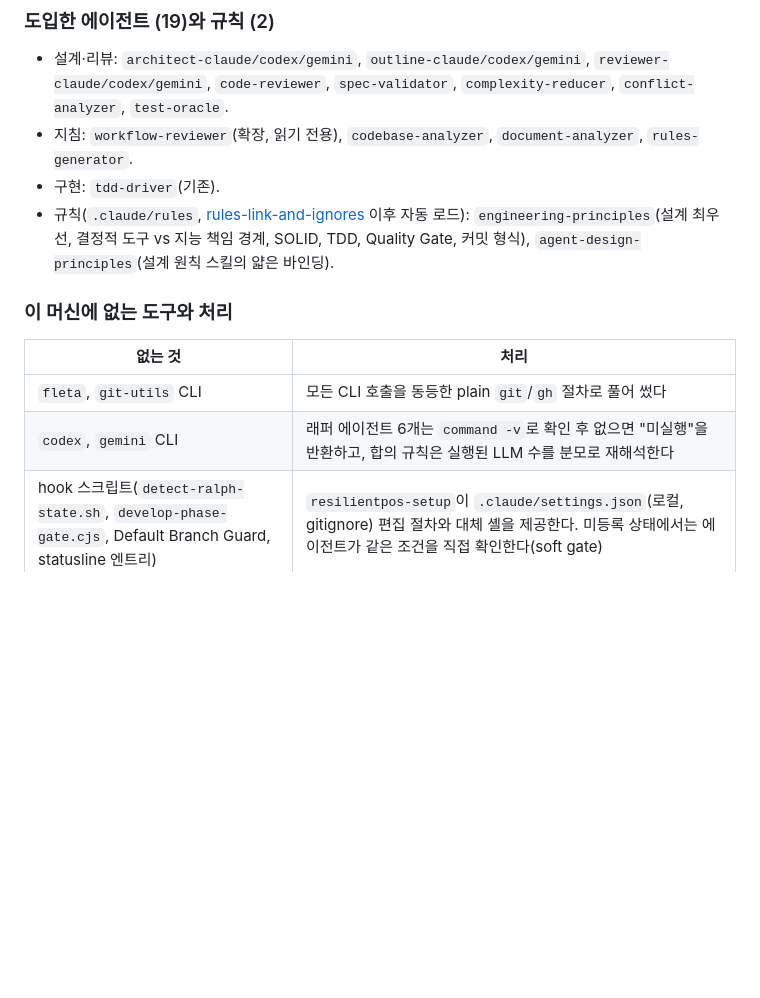
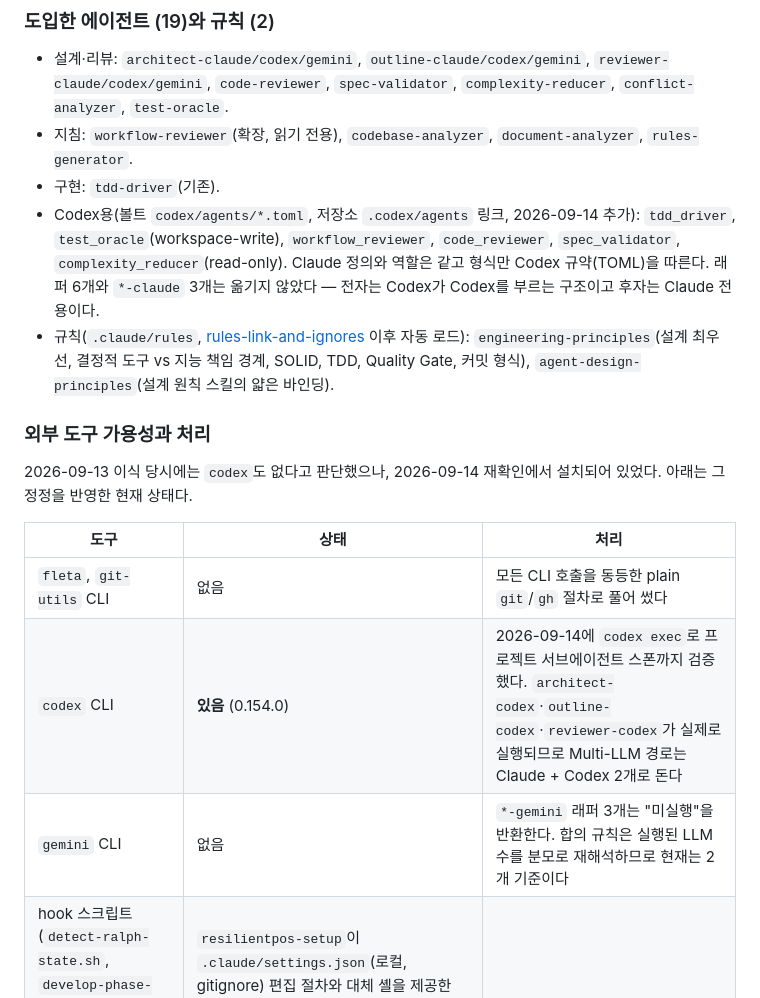
Before and after one commit to char-labs/ResilientPOS, a Markdown page: docs/wiki/borrowed-workflows.md, the part around the change. GitHub-like rendering; blank space fills up the shorter version.

```diff
--- a/docs/wiki/borrowed-workflows.md
+++ b/docs/wiki/borrowed-workflows.md
@@ -44,15 +44,19 @@ Claude에서 `/이름`, Codex에서 `$이름`으로 호출한다. 자연어 요
   `spec-validator`, `complexity-reducer`, `conflict-analyzer`, `test-oracle`.
 - 지침: `workflow-reviewer`(확장, 읽기 전용), `codebase-analyzer`, `document-analyzer`, `rules-generator`.
 - 구현: `tdd-driver`(기존).
+- Codex용(볼트 `codex/agents/*.toml`, 저장소 `.codex/agents` 링크, 2026-09-14 추가): `tdd_driver`, `test_oracle`(workspace-write), `workflow_reviewer`, `code_reviewer`, `spec_validator`, `complexity_reducer`(read-only). Claude 정의와 역할은 같고 형식만 Codex 규약(TOML)을 따른다. 래퍼 6개와 `*-claude` 3개는 옮기지 않았다 — 전자는 Codex가 Codex를 부르는 구조이고 후자는 Claude 전용이다.
 - 규칙(`.claude/rules`, [rules-link-and-ignores](../spec/2026-09-13-rules-link-and-ignores.md) 이후 자동 로드):
   `engineering-principles`(설계 최우선, 결정적 도구 vs 지능 책임 경계, SOLID, TDD, Quality Gate, 커밋 형식),
   `agent-design-principles`(설계 원칙 스킬의 얇은 바인딩).
 
-### 이 머신에 없는 도구와 처리
-| 없는 것 | 처리 |
-|---|---|
-| `fleta`, `git-utils` CLI | 모든 CLI 호출을 동등한 plain `git`/`gh` 절차로 풀어 썼다 |
-| `codex`, `gemini` CLI | 래퍼 에이전트 6개는 `command -v`로 확인 후 없으면 "미실행"을 반환하고, 합의 규칙은 실행된 LLM 수를 분모로 재해석한다 |
+### 외부 도구 가용성과 처리
+2026-09-13 이식 당시에는 `codex`도 없다고 판단했으나, 2026-09-14 재확인에서 설치되어 있었다. 아래는 그 정정을 반영한 현재 상태다.
+
+| 도구 | 상태 | 처리 |
+|---|---|---|
+| `fleta`, `git-utils` CLI | 없음 | 모든 CLI 호출을 동등한 plain `git`/`gh` 절차로 풀어 썼다 |
+| `codex` CLI | **있음** (0.154.0) | 2026-09-14에 `codex exec`로 프로젝트 서브에이전트 스폰까지 검증했다. `architect-codex`·`outline-codex`·`reviewer-codex`가 실제로 실행되므로 Multi-LLM 경로는 Claude + Codex 2개로 돈다 |
+| `gemini` CLI | 없음 | `*-gemini` 래퍼 3개는 "미실행"을 반환한다. 합의 규칙은 실행된 LLM 수를 분모로 재해석하므로 현재는 2개 기준이다 |
 | hook 스크립트(`detect-ralph-state.sh`, `develop-phase-gate.cjs`, Default Branch Guard, statusline 엔트리) | `resilientpos-setup`이 `.claude/settings.json`(로컬, gitignore) 편집 절차와 대체 셸을 제공한다. 미등록 상태에서는 에이전트가 같은 조건을 직접 확인한다(soft gate) |
 | GitHub Actions | 사용하지 않는다. `check-ci`는 workflow 없음을 보고하고 로컬 `./gradlew test`·`check_pr.py` 결과를 대신 제시한다 |
 
```
Also changed, not shown: docs/wiki/agent-instructions.md (+15 -0 lines), docs/wiki/changes.md (+6 -0 lines).
